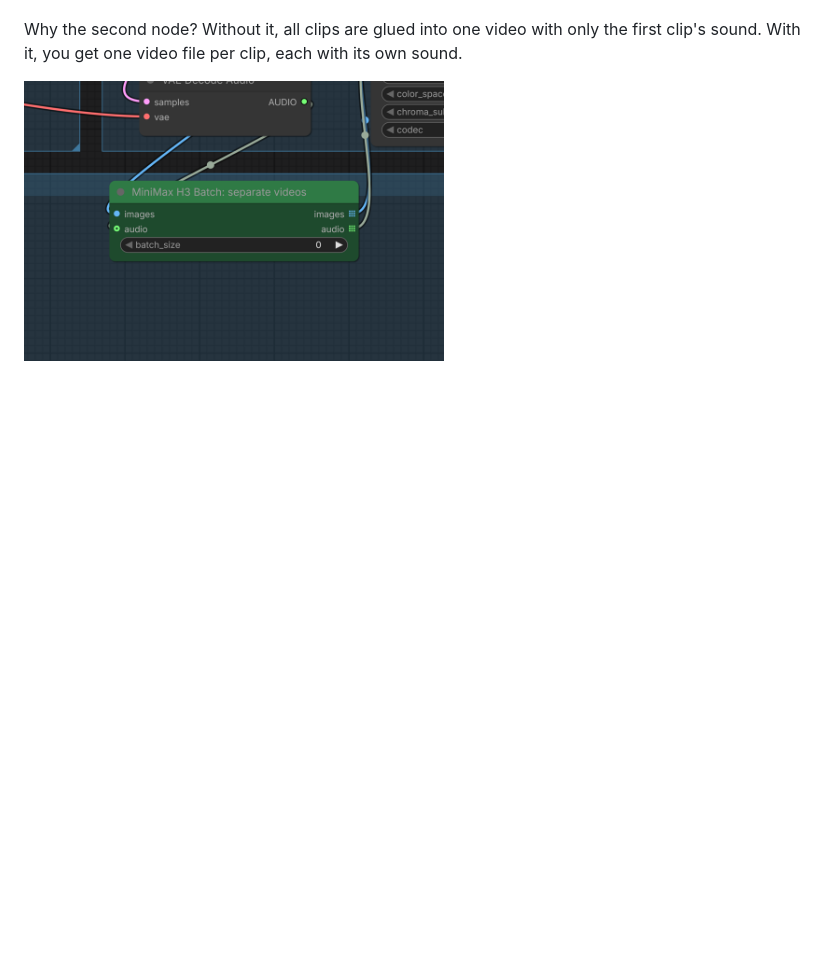
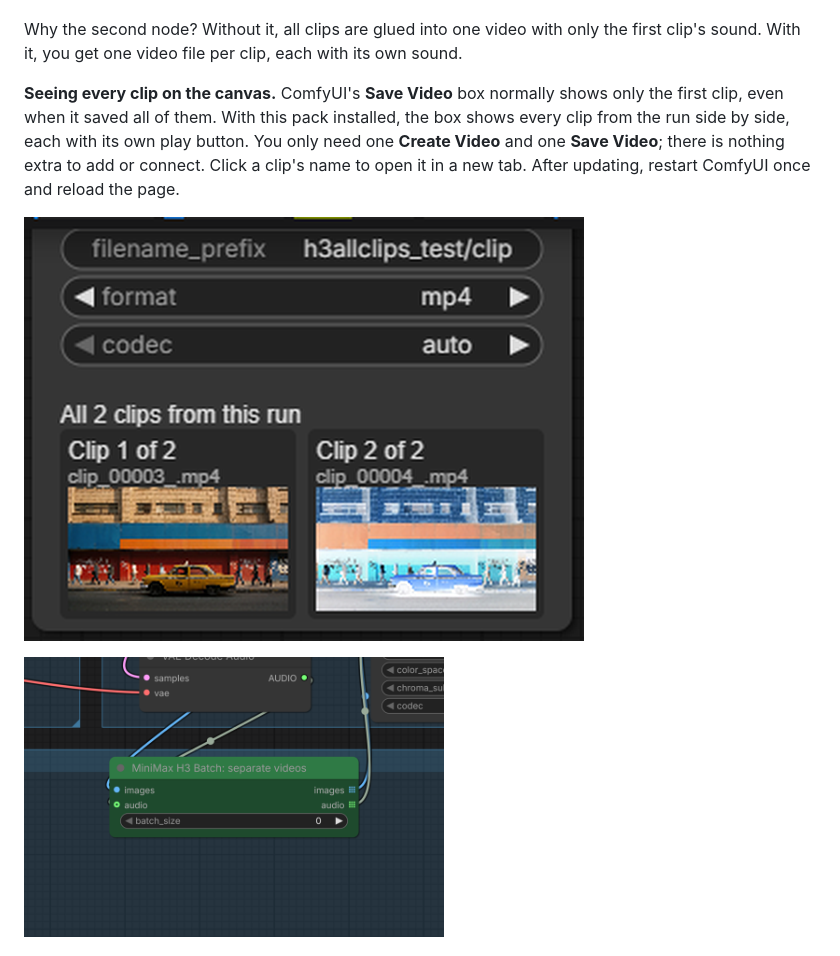
Before and after one commit to an80sPWNstar/comfyui-h3-image-batch, a Markdown page: README.md, the part around the change. Rendered like a GitHub page; pictures changed too: assets/howto/15_all_clips_on_save_video.png (added); blank space fills up the shorter version.

```diff
--- a/README.md
+++ b/README.md
@@ -181,6 +181,10 @@ And the whole workflow after one run, so you can see where everything sits. The
 
 Why the second node? Without it, all clips are glued into one video with only the first clip's sound. With it, you get one video file per clip, each with its own sound.
 
+**Seeing every clip on the canvas.** ComfyUI's **Save Video** box normally shows only the first clip, even when it saved all of them. With this pack installed, the box shows every clip from the run side by side, each with its own play button. You only need one **Create Video** and one **Save Video**; there is nothing extra to add or connect. Click a clip's name to open it in a new tab. After updating, restart ComfyUI once and reload the page.
+
+![Save Video showing both clips from one run](assets/howto/15_all_clips_on_save_video.png)
+
 <!-- SCREENSHOT: assets/howto/06_video_batch_node.png (batch node placed in a video workflow) -->
 <!-- SCREENSHOT: assets/howto/07_video_separate_node.png (separate videos node between the decoders and Create Video) -->
 <!-- SCREENSHOT: assets/howto/08_video_results.png (output folder or queue showing one file per clip) -->
```
Also changed, not shown: 3 other files.
